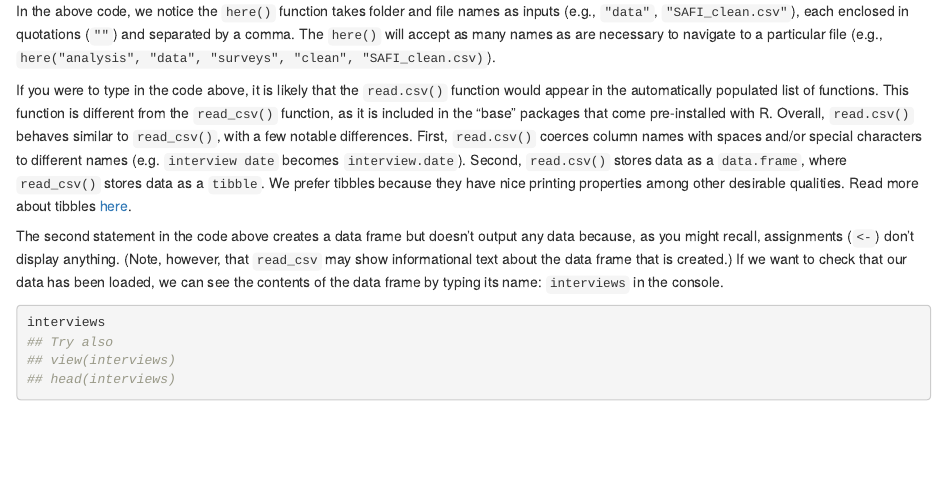
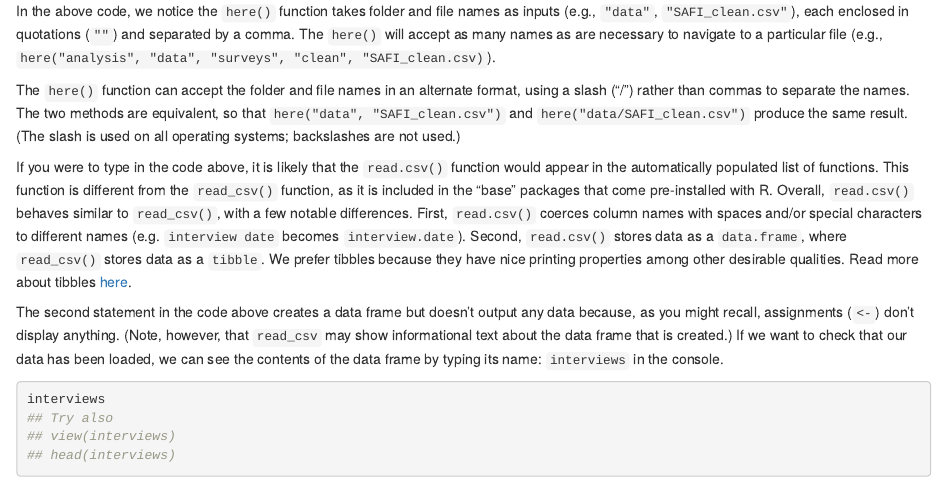
Before and after one commit to fishtree-attempt/r-socialsci, an R Markdown document (episodes/02-starting-with-data.Rmd): the page in a window 1100 px wide, from 1860 px down. Rendered offline with R 4.5, knitr and Pandoc, with nearby package versions; some code elsewhere in the file could not run offline.

Commit message:
Update 02-starting-with-data.Rmd
Added the alternative format of the here() command, in response to Issue /issues/360.

```diff
--- a/episodes/02-starting-with-data.Rmd
+++ b/episodes/02-starting-with-data.Rmd
@@ -134,6 +134,12 @@ as inputs (e.g., `"data"`, `"SAFI_clean.csv"`), each enclosed in quotations
 (`""`) and separated by a comma. The `here()` will accept as many names as are
 necessary to navigate to a particular file
 (e.g., `here("analysis", "data", "surveys", "clean", "SAFI_clean.csv)`).
+
+The `here()` function can accept the folder and file names in an alternate format,
+using a slash ("/") rather than commas to separate the names. The two methods are
+equivalent, so that `here("data", "SAFI_clean.csv")` and
+`here("data/SAFI_clean.csv")` produce the same result. (The slash is used on all
+operating systems; backslashes are not used.)
 
 If you were to type in the code above, it is likely that the `read.csv()`
 function would appear in the automatically populated list of functions. This
```
